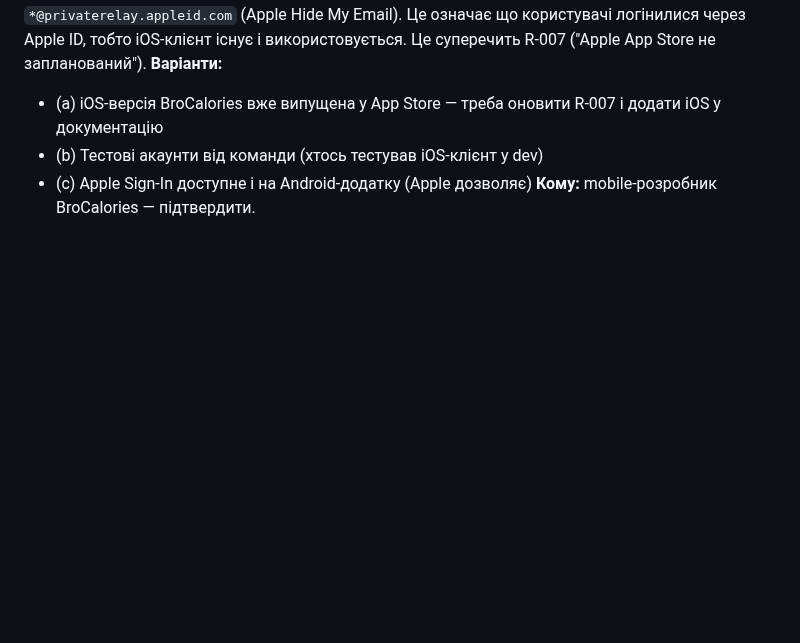
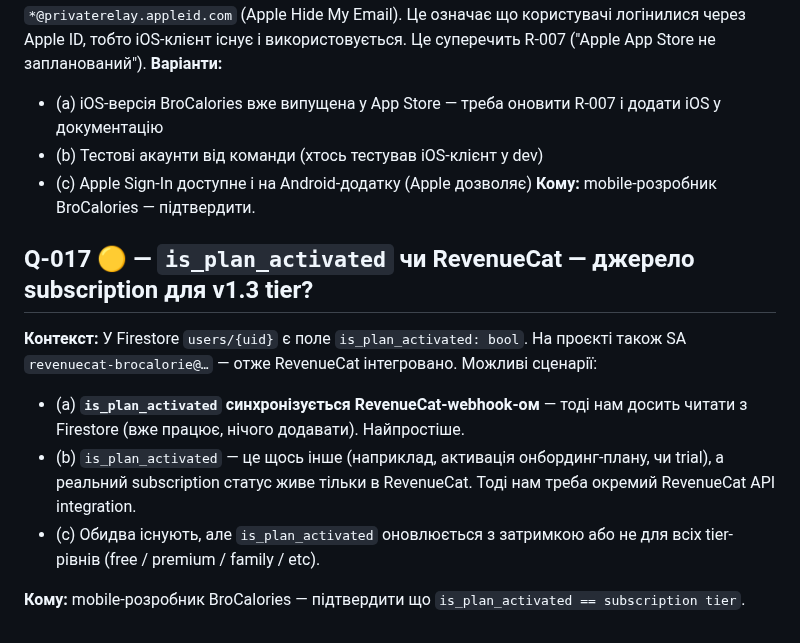
Before and after one commit to ironhe1met/NutriScan, a Markdown page: .ai/questions.md, the part around the change. GitHub-like rendering; blank space fills up the shorter version.

```diff
--- a/.ai/questions.md
+++ b/.ai/questions.md
@@ -127,3 +127,12 @@ Priority: 🔴 high (blocks architecture/security decisions) · 🟡 medium (imp
 - (b) Тестові акаунти від команди (хтось тестував iOS-клієнт у dev)
 - (c) Apple Sign-In доступне і на Android-додатку (Apple дозволяє)
 **Кому:** mobile-розробник BroCalories — підтвердити.
+
+## Q-017 🟡 — `is_plan_activated` чи RevenueCat — джерело subscription для v1.3 tier?
+
+**Контекст:** У Firestore `users/{uid}` є поле `is_plan_activated: bool`. На проєкті також SA `revenuecat-brocalorie@…` — отже RevenueCat інтегровано. Можливі сценарії:
+- (a) **`is_plan_activated` синхронізується RevenueCat-webhook-ом** — тоді нам досить читати з Firestore (вже працює, нічого додавати). Найпростіше.
+- (b) `is_plan_activated` — це щось інше (наприклад, активація онбординг-плану, чи trial), а реальний subscription статус живе тільки в RevenueCat. Тоді нам треба окремий RevenueCat API integration.
+- (c) Обидва існують, але `is_plan_activated` оновлюється з затримкою або не для всіх tier-рівнів (free / premium / family / etc).
+
+**Кому:** mobile-розробник BroCalories — підтвердити що `is_plan_activated == subscription tier`.
```
Also changed, not shown: .ai/resolved.md (+47 -0 lines).
